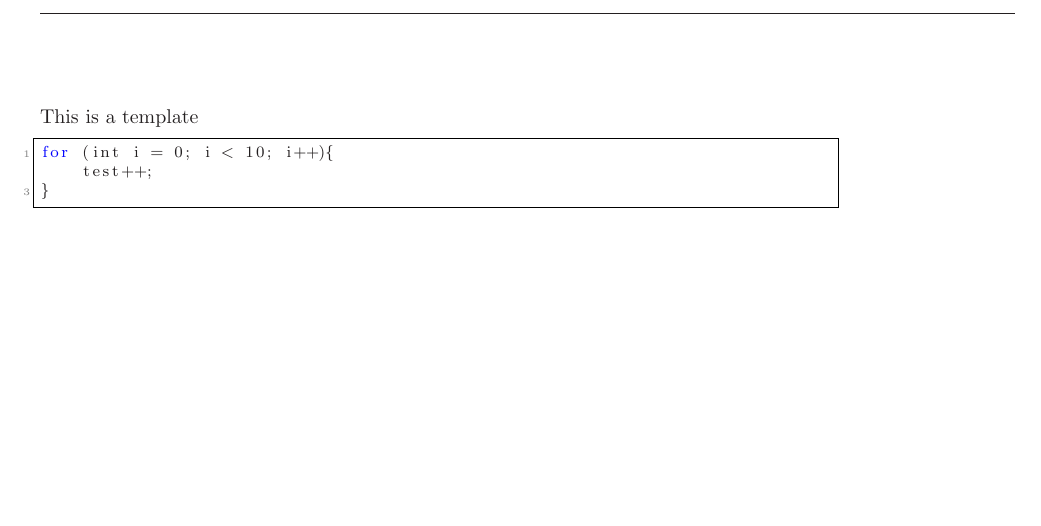
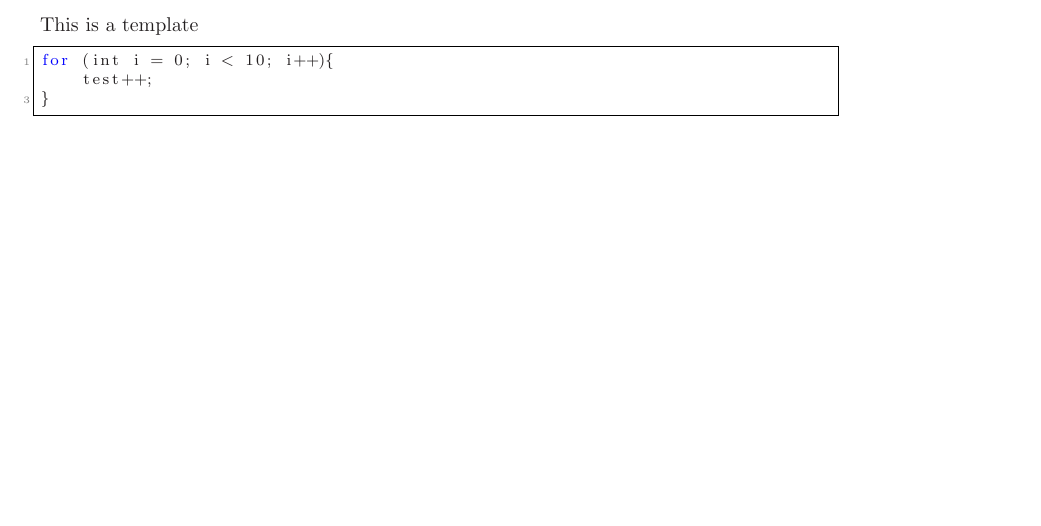
Before and after one commit to ottocode/bin, a LaTeX document (files/standardLatex.tex): part of the page, cut so that both start at the same text, the shorter picture padded with empty space. Compiled offline with LaTeX, dvips and Ghostscript.

Commit message:
Commeted out fancyhr to get rid of top line - usually not wanted

```diff
--- a/files/standardLatex.tex
+++ b/files/standardLatex.tex
@@ -6,7 +6,7 @@
 \setlength{\topmargin}{-2.5cm} \setlength{\headsep}{1.6cm}
 \setlength{\evensidemargin}{-.8cm}
 \setlength{\oddsidemargin}{-.8cm}
-\pagestyle{fancy}
+%\pagestyle{fancy}
 
 %set-up page dimentions
 \usepackage[top=1.5 in, bottom = 1.5 in ,left = 1.5 in, right = 1.5in]{geometry}
```
Also changed, not shown: files/standardLatex.tex (2 more changed lines).
